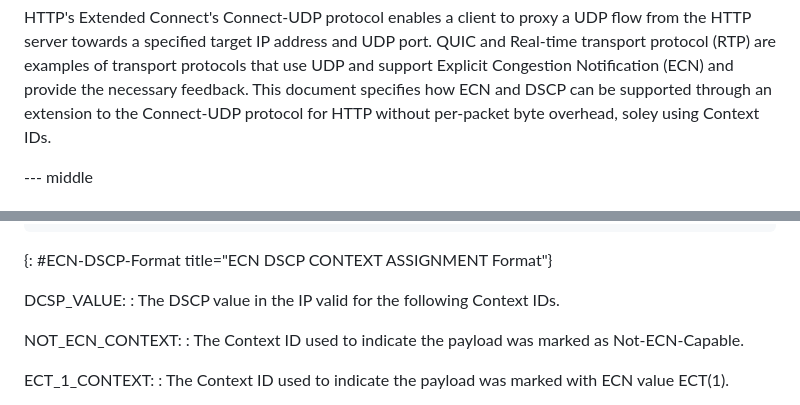
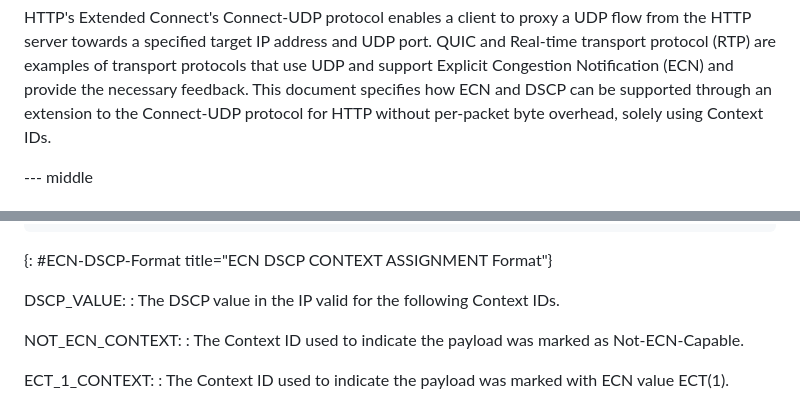
Before and after one commit to gloinul/masque-ecn, a Markdown page: draft-ietf-masque-connect-udp-ecn-dscp.md, 2 parts joined by grey strips. GitHub-like rendering.

```diff
--- a/draft-ietf-masque-connect-udp-ecn-dscp.md
+++ b/draft-ietf-masque-connect-udp-ecn-dscp.md
@@ -80,7 +80,7 @@ address and UDP port. QUIC and Real-time transport protocol (RTP) are examples
 of transport protocols that use UDP and support Explicit Congestion
 Notification (ECN) and provide the necessary feedback. This document specifies
 how ECN and DSCP can be supported through an extension to the Connect-UDP
-protocol for HTTP without per-packet byte overhead, soley using Context IDs.
+protocol for HTTP without per-packet byte overhead, solely using Context IDs.
 
 
 --- middle
@@ -178,7 +178,7 @@ ECN_DSCP_CONTEXT_ASSIGNMENT {
 ~~~
 {: #ECN-DSCP-Format title="ECN DSCP CONTEXT ASSIGNMENT Format"}
 
-DCSP_VALUE:
+DSCP_VALUE:
 : The DSCP value in the IP valid for the following Context IDs.
 
 NOT_ECN_CONTEXT:
```
Also changed, not shown: other parts of draft-ietf-masque-connect-udp-ecn-dscp.md (+24 -24 lines).
